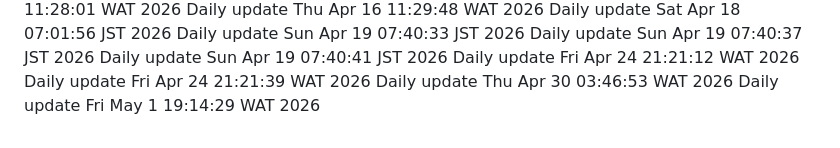
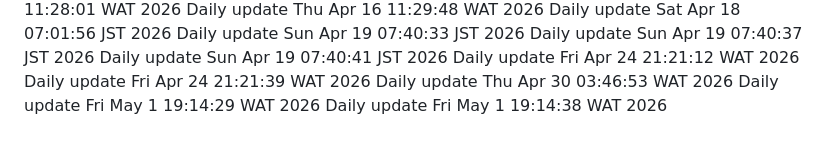
Before and after one commit to Adebayodamilola20/insta_app, a Markdown page: README.md, the part around the change. Rendered like a GitHub page.

Commit message:
docs: daily update

```diff
--- a/README.md
+++ b/README.md
@@ -94,3 +94,4 @@ Daily update Fri Apr 24 21:21:12 WAT 2026
 Daily update Fri Apr 24 21:21:39 WAT 2026
 Daily update Thu Apr 30 03:46:53 WAT 2026
 Daily update Fri May  1 19:14:29 WAT 2026
+Daily update Fri May  1 19:14:38 WAT 2026
```
